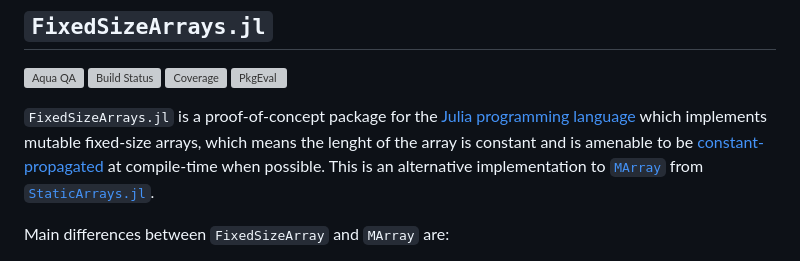
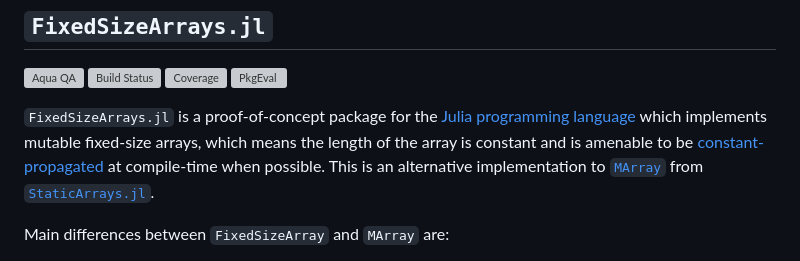
Before and after one commit to JuliaArrays/FixedSizeArrays.jl, a Markdown page: README.md, the part around the change. Drawn GitHub-style; grey boxes are pictures that could not be loaded.

Commit message:
Fix typo in README (#56)
[skip ci]

```diff
--- a/README.md
+++ b/README.md
@@ -5,7 +5,7 @@
 [![Coverage](https://codecov.io/gh/JuliaArrays/FixedSizeArrays.jl/branch/main/graph/badge.svg)](https://codecov.io/gh/JuliaArrays/FixedSizeArrays.jl)
 [![PkgEval](https://JuliaCI.github.io/NanosoldierReports/pkgeval_badges/F/FixedSizeArrays.svg)](https://JuliaCI.github.io/NanosoldierReports/pkgeval_badges/F/FixedSizeArrays.html)
 
-`FixedSizeArrays.jl` is a proof-of-concept package for the [Julia programming language](https://julialang.org/) which implements mutable fixed-size arrays, which means the lenght of the array is constant and is amenable to be [constant-propagated](https://en.wikipedia.org/wiki/Constant_folding) at compile-time when possible.
+`FixedSizeArrays.jl` is a proof-of-concept package for the [Julia programming language](https://julialang.org/) which implements mutable fixed-size arrays, which means the length of the array is constant and is amenable to be [constant-propagated](https://en.wikipedia.org/wiki/Constant_folding) at compile-time when possible.
 This is an alternative implementation to [`MArray`](https://juliaarrays.github.io/StaticArrays.jl/stable/pages/api/#StaticArraysCore.MArray) from [`StaticArrays.jl`](https://github.com/JuliaArrays/StaticArrays.jl).
 
 Main differences between `FixedSizeArray` and `MArray` are:
```
